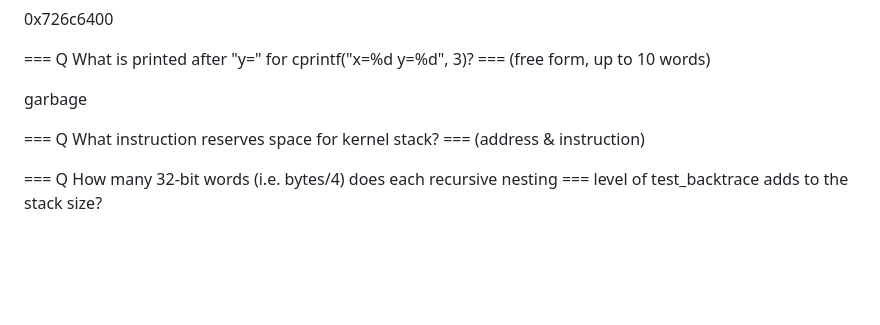
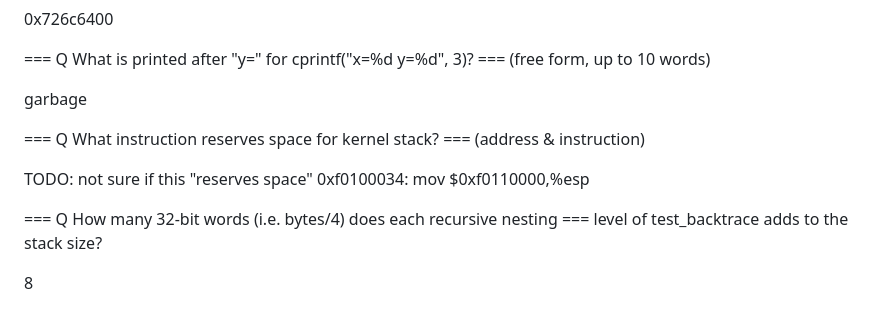
Before and after one commit to DavidZalman101/OSE_labs, a Markdown page: README.md, the part around the change. Drawn GitHub-style; blank space fills up the shorter version.

Commit message:
answer last 2 questions

```diff
--- a/README.md
+++ b/README.md
@@ -172,5 +172,10 @@ garbage
 === Q What instruction reserves space for kernel stack?
 ===   (address & instruction)
 
+TODO: not sure if this "reserves space"
+0xf0100034:    mov    $0xf0110000,%esp
+
 === Q How many 32-bit words (i.e. bytes/4) does each recursive nesting
 ===   level of test_backtrace adds to the stack size?
+
+8
```
